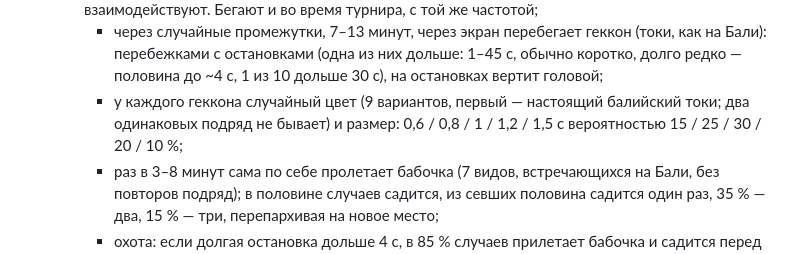
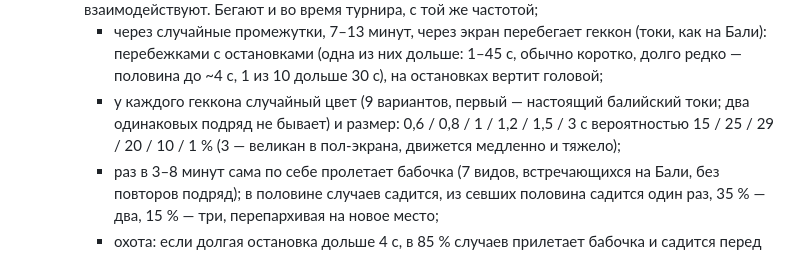
Before and after one commit to kosear/Cuba-libre-tournament, a Markdown page: docs/requirements.md, the part around the change. Drawn GitHub-style.

Commit message:
requirements.md: the giant gecko size
Co-Authored-By: Claude Opus 5.5 <noreply@anthropic.com>
Claude-Session: https://claude.ai/code/session_01KnJrPjFdNFrUQr78QZQPvF

```diff
--- a/docs/requirements.md
+++ b/docs/requirements.md
@@ -195,7 +195,7 @@
   - некоторые шары катятся медленно и останавливаются рядом с логотипом; через некоторое время прилетает белый биток, выбивает такой шар, и оба улетают;
   - **гекконы и бабочки** (`public/board/lizard.js`, `butterfly.js`) живут «на стекле»: отдельный слой поверх всего табло — заставки, слайдов турнира и экрана вызова; с шарами и логотипом не взаимодействуют. Бегают и во время турнира, с той же частотой;
     - через случайные промежутки, 7–13 минут, через экран перебегает геккон (токи, как на Бали): перебежками с остановками (одна из них дольше: 1–45 с, обычно коротко, долго редко — половина до ~4 с, 1 из 10 дольше 30 с), на остановках вертит головой;
-    - у каждого геккона случайный цвет (9 вариантов, первый — настоящий балийский токи; два одинаковых подряд не бывает) и размер: 0,6 / 0,8 / 1 / 1,2 / 1,5 с вероятностью 15 / 25 / 30 / 20 / 10 %;
+    - у каждого геккона случайный цвет (9 вариантов, первый — настоящий балийский токи; два одинаковых подряд не бывает) и размер: 0,6 / 0,8 / 1 / 1,2 / 1,5 / 3 с вероятностью 15 / 25 / 29 / 20 / 10 / 1 % (3 — великан в пол-экрана, движется медленно и тяжело);
     - раз в 3–8 минут сама по себе пролетает бабочка (7 видов, встречающихся на Бали, без повторов подряд); в половине случаев садится, из севших половина садится один раз, 35 % — два, 15 % — три, перепархивая на новое место;
     - охота: если долгая остановка дольше 4 с, в 85 % случаев прилетает бабочка и садится перед гекконом; он поворачивает голову, замирает, подкрадывается и бросается: 15 % — поимка, 70 % — промах (щёлк по воздуху, смотрит вслед, облизывает глаз);
     - поимка съедается одним из пяти способов (без повторов подряд): обычный (трясёт головой, отрывается крыло, укусы, глоток с зажмуренными глазами, облизывается); целиком в три рывка; «почти вырвалась» (выскальзывает, садится рядом, на втором броске в 80 % улетает, иначе съедается); «бьёт об стол» (одно крыло падает на стол, второе уносит за экран); «убегает с добычей» (уносит бабочку в зубах);
```
